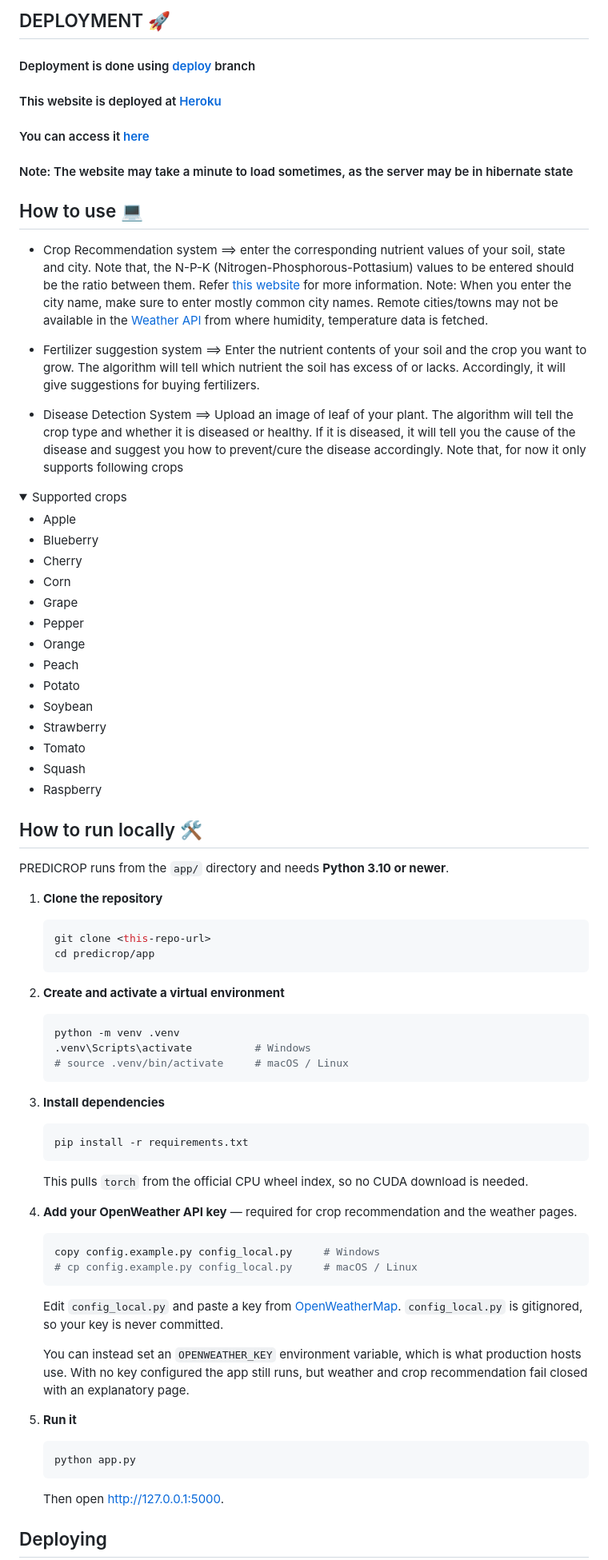
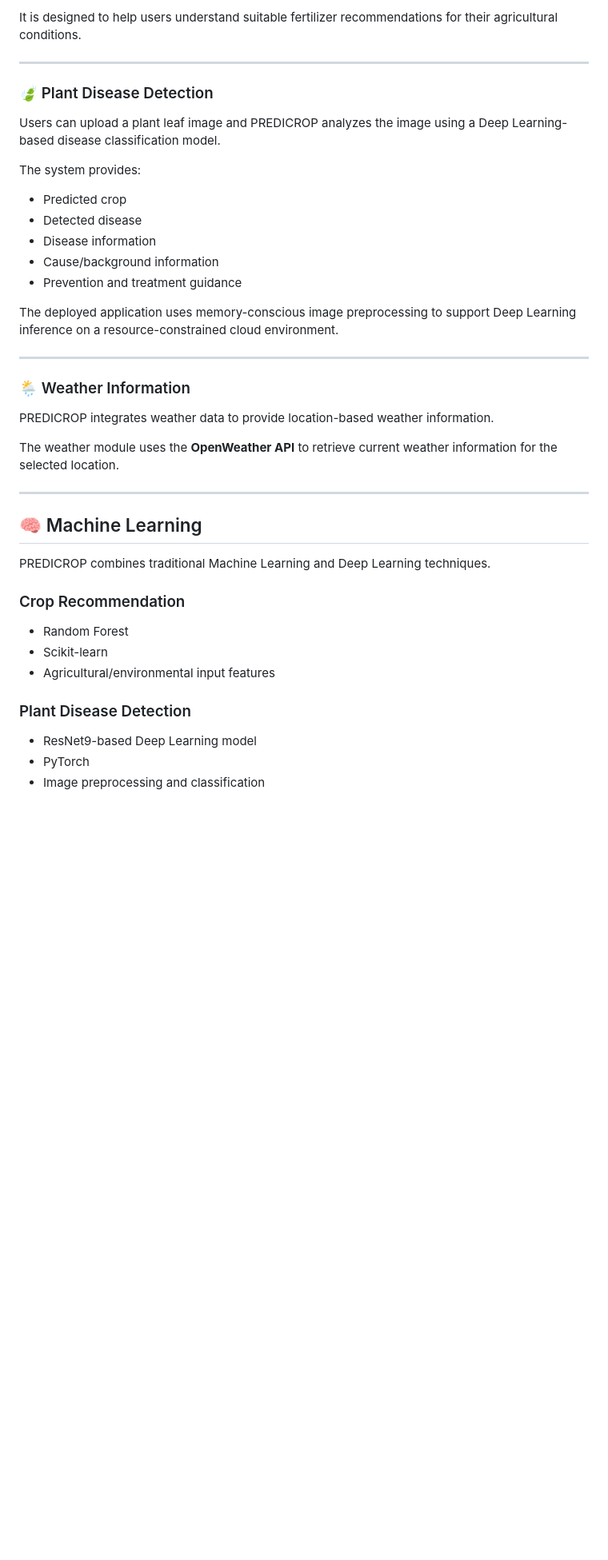
Before and after one commit to ParasMulwande/PREDICROP, a Markdown page: README.md, the part around one of its changes. Shown at 80% size. GitHub-like rendering; folded sections open; blank space fills up the shorter version.

Commit message:
README File
Updated project name and description to reflect new branding and features. Added sections for features, usage, and deployment details.

````diff
--- a/README.md
+++ b/README.md
@@ -47,83 +32,43 @@ This is a POC(Proof of concept) kind-of project. The data used here comes up wit
 
-## DEPLOYMENT 🚀
+It is designed to help users understand suitable fertilizer recommendations for their agricultural conditions.
 
-#### Deployment is done using [deploy](https://github.com/Gladiator07/Harvestify/tree/deploy) branch
-#### This website is deployed at [Heroku](https://www.heroku.com/)
-#### You can access it [here](https://harvestify.herokuapp.com/)
-#### Note: The website may take a minute to load sometimes, as the server may be in hibernate state
+---
 
-## How to use 💻
-- Crop Recommendation system ==> enter the corresponding nutrient values of your soil, state and city. Note that, the N-P-K (Nitrogen-Phosphorous-Pottasium) values to be entered should be the ratio between them. Refer [this website](https://www.gardeningknowhow.com/garden-how-to/soil-fertilizers/fertilizer-numbers-npk.htm) for more information.
-Note: When you enter the city name, make sure to enter mostly common city names. Remote cities/towns may not be available in the [Weather API](https://openweathermap.org/) from where humidity, temperature data is fetched.
+### 🍃 Plant Disease Detection
 
-- Fertilizer suggestion system ==> Enter the nutrient contents of your soil and the crop you want to grow. The algorithm will tell which nutrient the soil has excess of or lacks. Accordingly, it will give suggestions for buying fertilizers.
+Users can upload a plant leaf image and PREDICROP analyzes the image using a Deep Learning-based disease classification model.
 
-- Disease Detection System ==> Upload an image of leaf of your plant. The algorithm will tell the crop type and whether it is diseased or healthy. If it is diseased, it will tell you the cause of the disease and suggest you how to prevent/cure the disease accordingly.
-Note that, for now it only supports following crops
+The system provides:
 
-<details>
-  <summary>Supported crops
-</summary>
+- Predicted crop
+- Detected disease
+- Disease information
+- Cause/background information
+- Prevention and treatment guidance
 
-- Apple
-- Blueberry
-- Cherry
-- Corn
-- Grape
-- Pepper
-- Orange
-- Peach
-- Potato
-- Soybean
-- Strawberry
-- Tomato
-- Squash
-- Raspberry
-</details>
+The deployed application uses memory-conscious image preprocessing to support Deep Learning inference on a resource-constrained cloud environment.
 
-## How to run locally 🛠️
+---
 
-PREDICROP runs from the `app/` directory and needs **Python 3.10 or newer**.
+### 🌦️ Weather Information
 
-1. **Clone the repository**
-   ```bash
-   git clone <this-repo-url>
-   cd predicrop/app
-   ```
+PREDICROP integrates weather data to provide location-based weather information.
 
-2. **Create and activate a virtual environment**
-   ```bash
-   python -m venv .venv
-   .venv\Scripts\activate          # Windows
-   # source .venv/bin/activate     # macOS / Linux
-   ```
+The weather module uses the **OpenWeather API** to retrieve current weather information for the selected location.
 
-3. **Install dependencies**
-   ```bash
-   pip install -r requirements.txt
-   ```
-   This pulls `torch` from the official CPU wheel index, so no CUDA download is
-   needed.
+---
 
-4. **Add your OpenWeather API key** — required for crop recommendation and the
-   weather pages.
-   ```bash
-   copy config.example.py config_local.py     # Windows
-   # cp config.example.py config_local.py     # macOS / Linux
-   ```
-   Edit `config_local.py` and paste a key from
-   [OpenWeatherMap](https://openweathermap.org/api). `config_local.py` is
-   gitignored, so your key is never committed.
+## 🧠 Machine Learning
 
-   You can instead set an `OPENWEATHER_KEY` environment variable, which is what
-   production hosts use. With no key configured the app still runs, but weather
-   and crop recommendation fail closed with an explanatory page.
+PREDICROP combines traditional Machine Learning and Deep Learning techniques.
 
-5. **Run it**
-   ```bash
-   python app.py
-   ```
-   Then open <http://127.0.0.1:5000>.
+### Crop Recommendation
+- Random Forest
+- Scikit-learn
+- Agricultural/environmental input features
 
-## Deploying
+### Plant Disease Detection
+- ResNet9-based Deep Learning model
+- PyTorch
+- Image preprocessing and classification
 
````
Also changed, not shown: other parts of README.md (+51 -72 lines).
